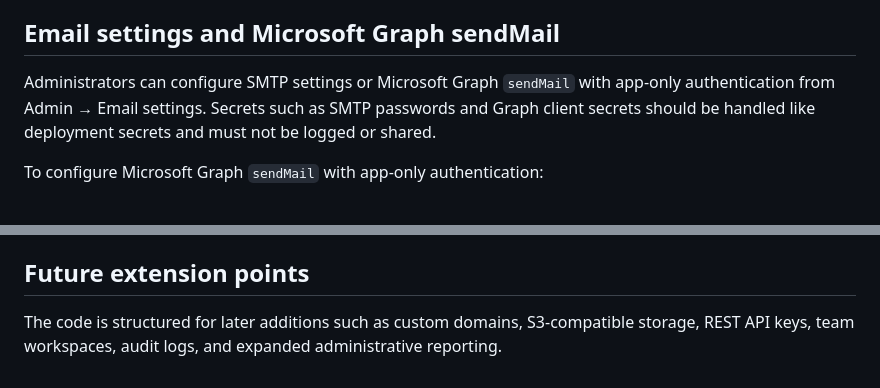
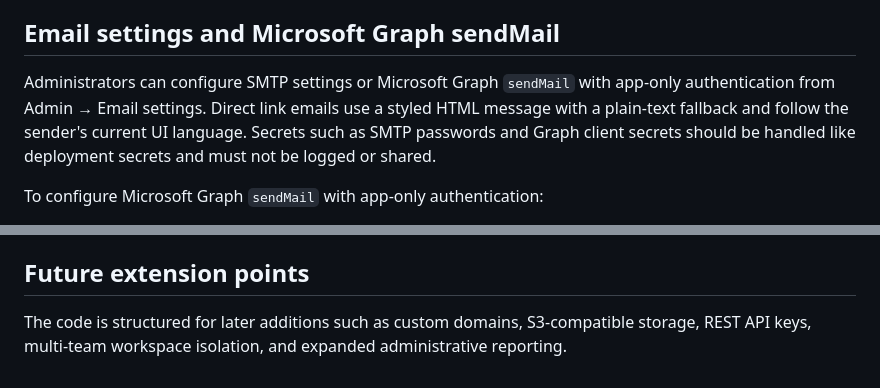
Before and after one commit to albercuba/Ephemeral-Link, a Markdown page: README.md, 2 parts joined by grey strips. Rendered like a GitHub page.

Commit message:
docs: update project guidance for localized email and audit logs

```diff
--- a/README.md
+++ b/README.md
@@ -45,7 +45,7 @@ Administrators can review recent security and administrative events from Admin
 
 ## Email settings and Microsoft Graph sendMail
 
-Administrators can configure SMTP settings or Microsoft Graph `sendMail` with app-only authentication from Admin → Email settings. Secrets such as SMTP passwords and Graph client secrets should be handled like deployment secrets and must not be logged or shared.
+Administrators can configure SMTP settings or Microsoft Graph `sendMail` with app-only authentication from Admin → Email settings. Direct link emails use a styled HTML message with a plain-text fallback and follow the sender's current UI language. Secrets such as SMTP passwords and Graph client secrets should be handled like deployment secrets and must not be logged or shared.
 
 To configure Microsoft Graph `sendMail` with app-only authentication:
 
@@ -190,4 +190,4 @@ Uploaded files are encrypted before being written under `STORAGE_PATH`. The orig
 
 ## Future extension points
 
-The code is structured for later additions such as custom domains, S3-compatible storage, REST API keys, team workspaces, audit logs, and expanded administrative reporting.
+The code is structured for later additions such as custom domains, S3-compatible storage, REST API keys, multi-team workspace isolation, and expanded administrative reporting.
```
Also changed, not shown: AGENTS.md (+12 -7 lines).
